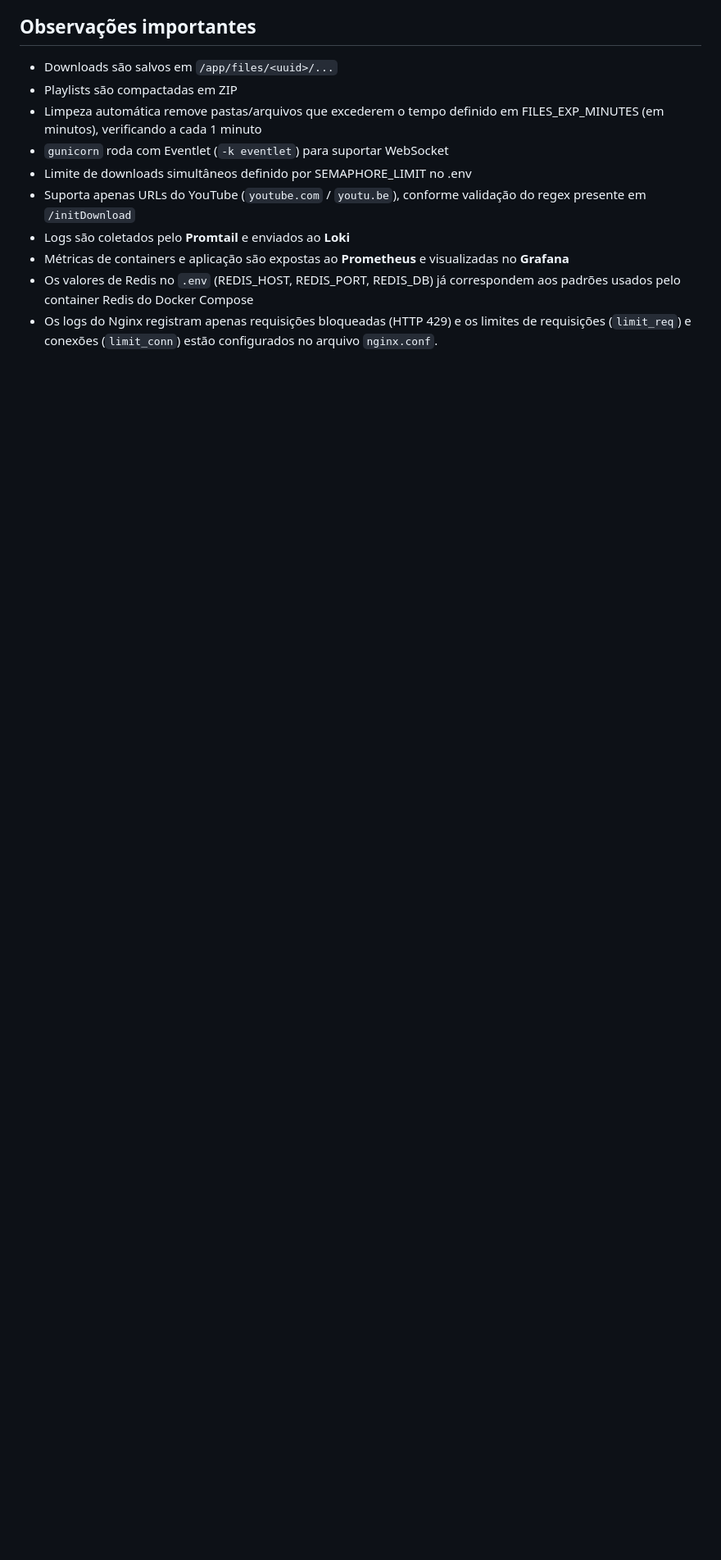
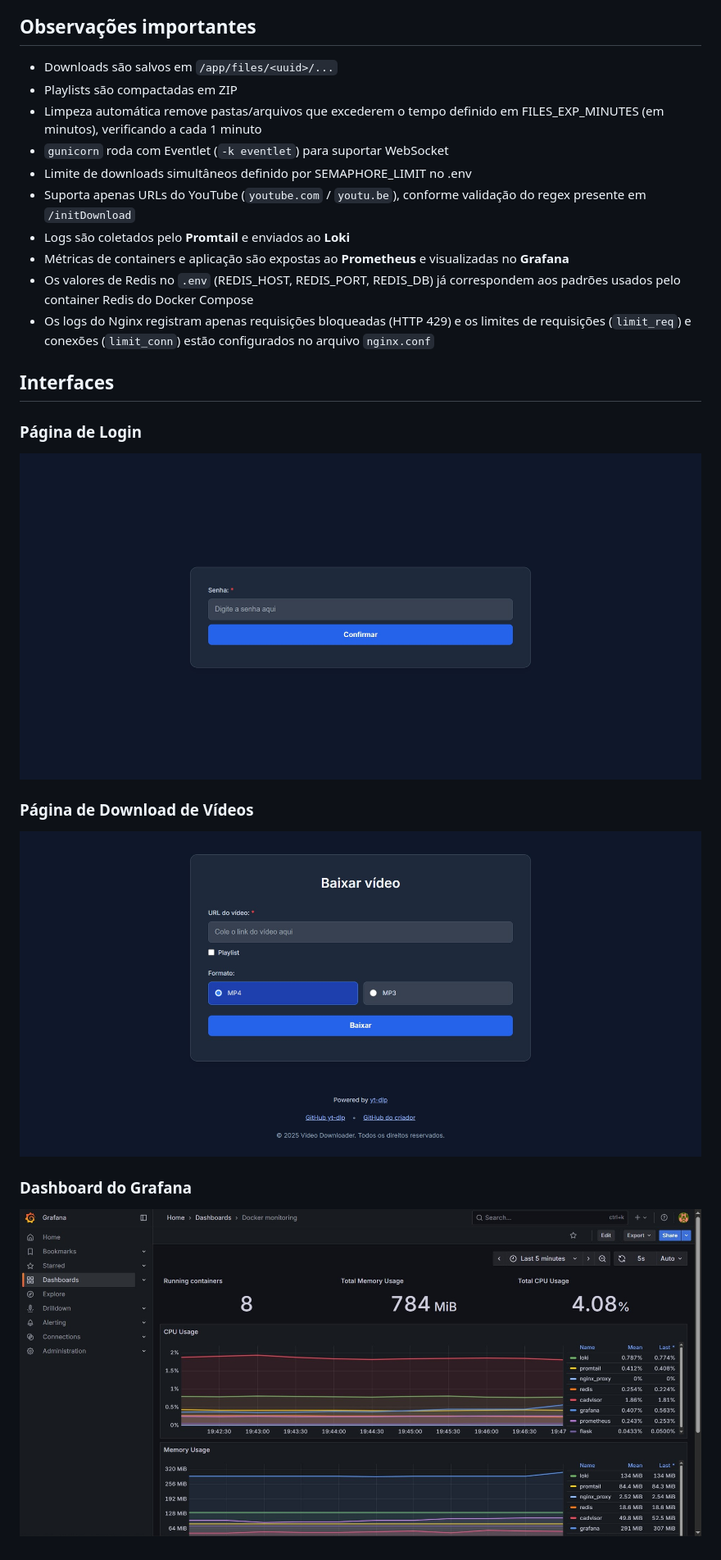
Before and after one commit to joaopedroleonel/video-downloader-web-app, a Markdown page: readme.md, the part around the change. Shown at 82% size. Rendered like a GitHub page; blank space fills up the shorter version.

Commit message:
docs: adiciona imagens ao readme

```diff
--- a/readme.md
+++ b/readme.md
@@ -174,4 +174,15 @@ docker-compose up -d
 * Logs são coletados pelo **Promtail** e enviados ao **Loki**
 * Métricas de containers e aplicação são expostas ao **Prometheus** e visualizadas no **Grafana**
 * Os valores de Redis no `.env` (REDIS_HOST, REDIS_PORT, REDIS_DB) já correspondem aos padrões usados pelo container Redis do Docker Compose
-* Os logs do Nginx registram apenas requisições bloqueadas (HTTP 429) e os limites de requisições (`limit_req`) e conexões (`limit_conn`) estão configurados no arquivo `nginx.conf`.
+* Os logs do Nginx registram apenas requisições bloqueadas (HTTP 429) e os limites de requisições (`limit_req`) e conexões (`limit_conn`) estão configurados no arquivo `nginx.conf`
+
+## Interfaces
+
+### Página de Login
+![Página de Login](images/auth-page.jpg)
+
+### Página de Download de Vídeos
+![Página Inicial](images/home-page.jpg)
+
+### Dashboard do Grafana
+![Dashboard Grafana](images/grafana-dashboards.jpg)
```
